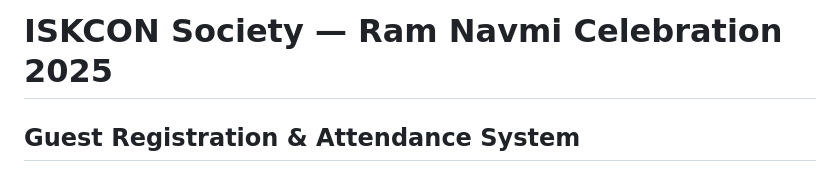
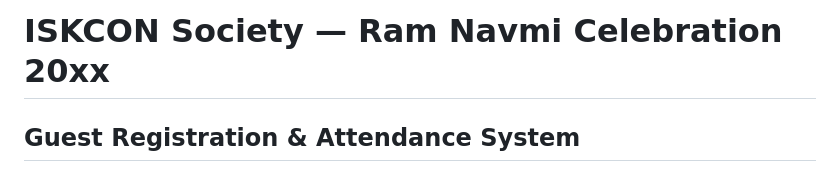
Before and after one commit to jayant1345/iskon_ramnavmi_2026, a Markdown page: README.md, the part around the change. Rendered like a GitHub page.

Commit message:
final_commit_1

```diff
--- a/README.md
+++ b/README.md
@@ -1,4 +1,6 @@
-# ISKCON Society — Ram Navmi Celebration 2025
+# ISKCON Society — Ram Navmi Celebration 20xx
+
+
 ## Guest Registration & Attendance System
 ### MySQL + Flask + HTML | Family-wise Token & Gate Entry
 
```
